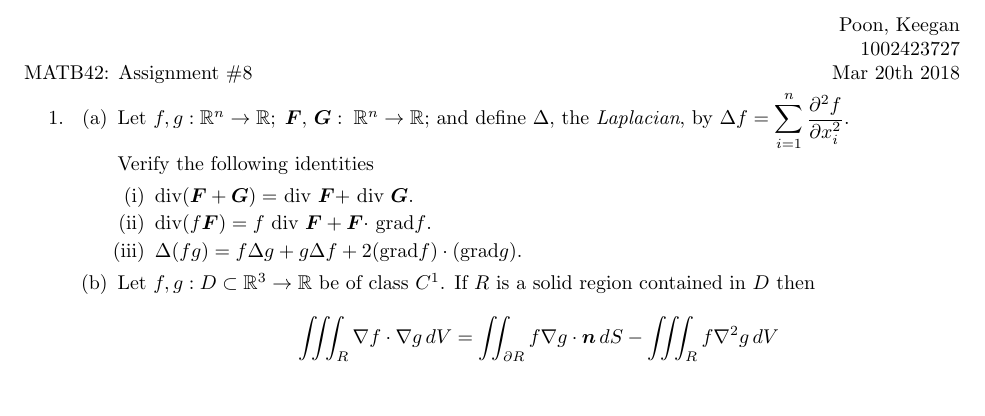
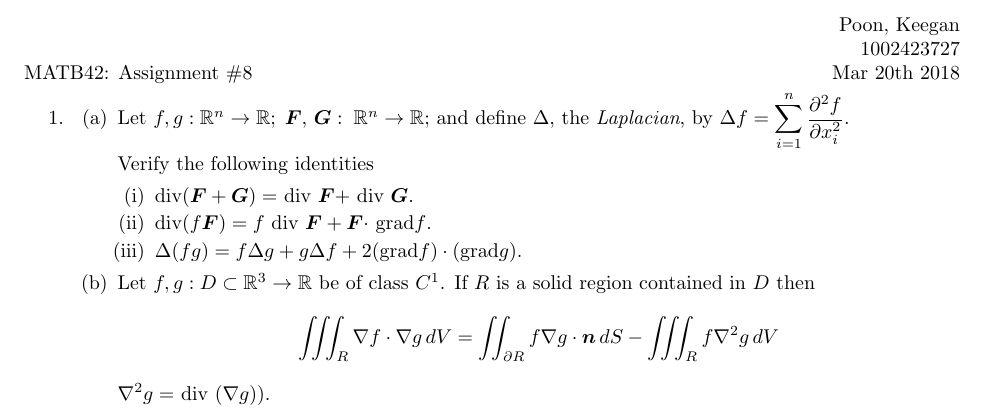
Before and after one commit to poonkeegan/school, a LaTeX document (matb42/a9.tex): part of the page, cut so that both start at the same text. Compiled offline with pdfLaTeX.

Commit message:
Wed Mar 21 15:59:37 EDT 2018

```diff
--- a/matb42/a9.tex
+++ b/matb42/a9.tex
@@ -40,6 +40,7 @@ Mar 20th 2018}
         \end{enumerate}
         \item Let $f,g:D \subset \mathbb{R}^3 \rightarrow \mathbb{R}$ be of class $C^1$. If $R$ is a solid region contained in $D$ then
         \[\iiint_R \nabla f \cdot \nabla g \, dV = \iint_{\partial R} f \nabla  g \cdot \boldsymbol n \, dS - \iiint_R f \nabla^2 g \, dV\]
+        $\nabla^2 g = $ div $(\nabla g))$.
     \end{enumerate}
 \end{enumerate}
 \end{document}
```
Also changed, not shown: matb42/a9.pdf.
